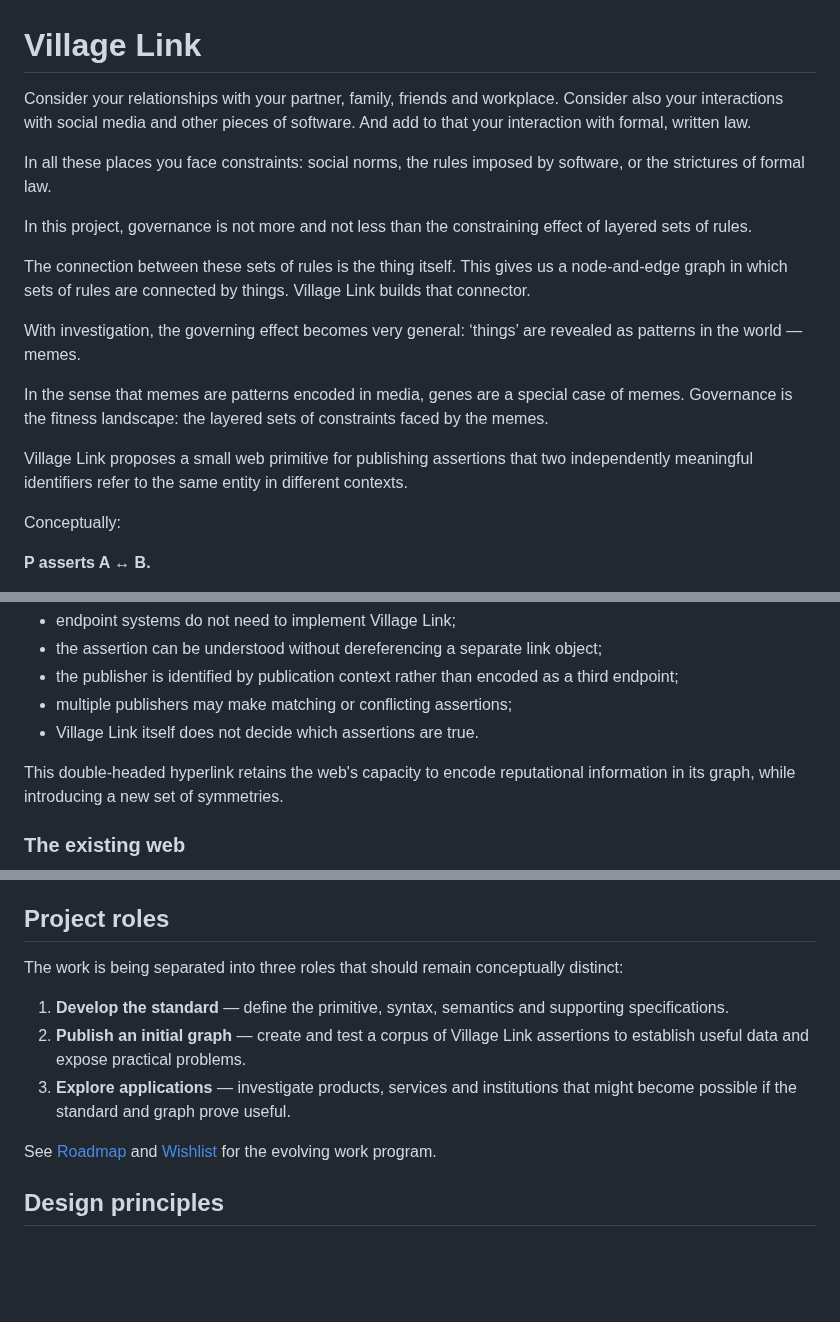
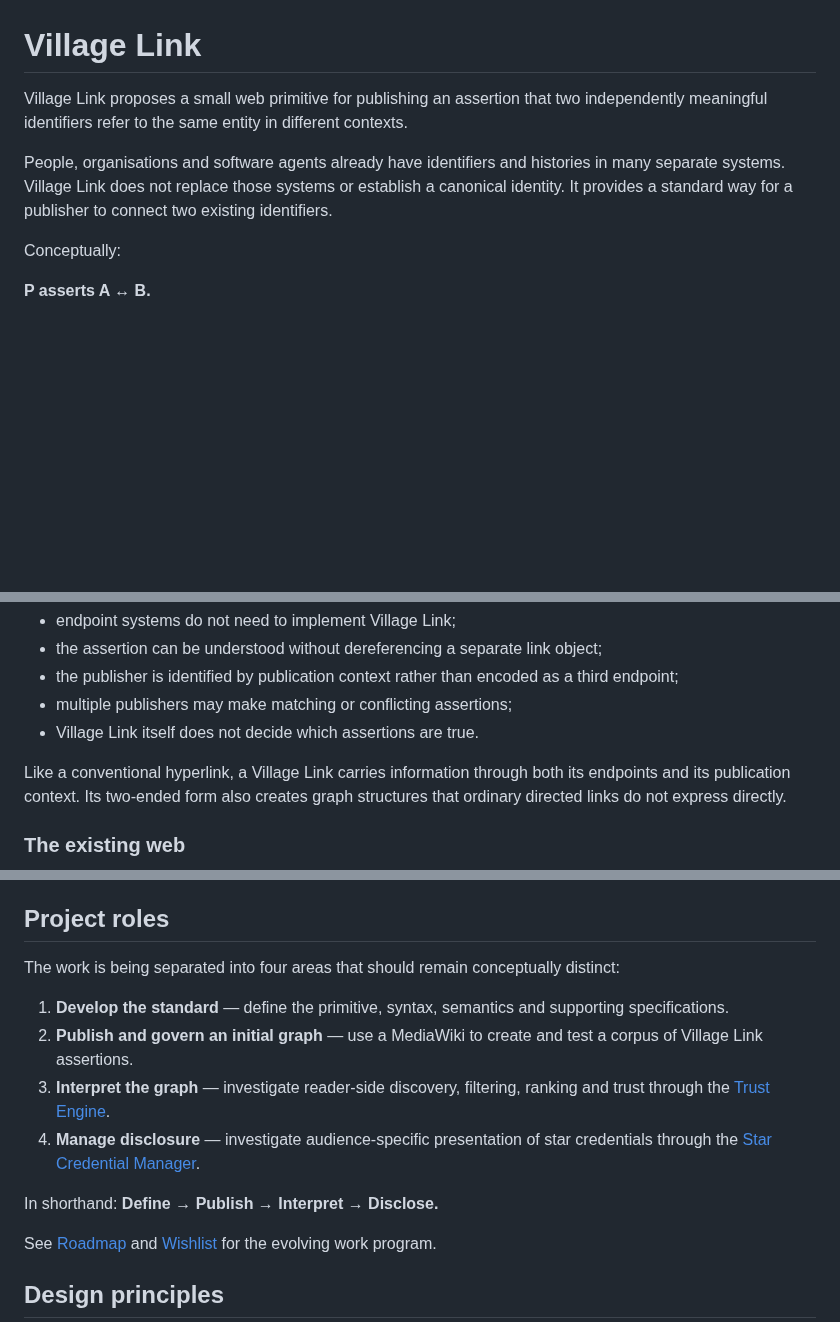
Before and after one commit to Inky-Tech-Pty-Ltd/VillageLink, a Markdown page: README.md, 3 parts joined by grey strips. GitHub-like rendering; blank space fills up the shorter version.

Commit message:
Align README with four-area architecture and reduce conceptual overreach

```diff
--- a/README.md
+++ b/README.md
@@ -1,18 +1,8 @@
 # Village Link
 
-Consider your relationships with your partner, family, friends and workplace. Consider also your interactions with social media and other pieces of software. And add to that your interaction with formal, written law.
+Village Link proposes a small web primitive for publishing an assertion that two independently meaningful identifiers refer to the same entity in different contexts.
 
-In all these places you face constraints: social norms, the rules imposed by software, or the strictures of formal law.
-
-In this project, governance is not more and not less than the constraining effect of layered sets of rules.
-
-The connection between these sets of rules is the thing itself. This gives us a node-and-edge graph in which sets of rules are connected by things. Village Link builds that connector.
-
-With investigation, the governing effect becomes very general: ‘things’ are revealed as patterns in the world — memes.
-
-In the sense that memes are patterns encoded in media, genes are a special case of memes. Governance is the fitness landscape: the layered sets of constraints faced by the memes.
-
-Village Link proposes a small web primitive for publishing assertions that two independently meaningful identifiers refer to the same entity in different contexts.
+People, organisations and software agents already have identifiers and histories in many separate systems. Village Link does not replace those systems or establish a canonical identity. It provides a standard way for a publisher to connect two existing identifiers.
 
 Conceptually:
 
@@ -52,8 +42,7 @@ The important properties are:
 - multiple publishers may make matching or conflicting assertions;
 - Village Link itself does not decide which assertions are true.
 
-This double-headed hyperlink retains the web's capacity to encode reputational information
-in its graph, while introducing a new set of symmetries.
+Like a conventional hyperlink, a Village Link carries information through both its endpoints and its publication context. Its two-ended form also creates graph structures that ordinary directed links do not express directly.
 
 ### The existing web
 
@@ -116,11 +105,14 @@ The syntax, indexing model, lifecycle rules, browser behaviour, evidence model a
 
 ## Project roles
 
-The work is being separated into three roles that should remain conceptually distinct:
+The work is being separated into four areas that should remain conceptually distinct:
 
 1. **Develop the standard** — define the primitive, syntax, semantics and supporting specifications.
-2. **Publish an initial graph** — create and test a corpus of Village Link assertions to establish useful data and expose practical problems.
-3. **Explore applications** — investigate products, services and institutions that might become possible if the standard and graph prove useful.
+2. **Publish and govern an initial graph** — use a MediaWiki to create and test a corpus of Village Link assertions.
+3. **Interpret the graph** — investigate reader-side discovery, filtering, ranking and trust through the [Trust Engine](trust-engine.md).
+4. **Manage disclosure** — investigate audience-specific presentation of star credentials through the [Star Credential Manager](star-credential-manager.md).
+
+In shorthand: **Define → Publish → Interpret → Disclose.**
 
 See [Roadmap](Roadmap.md) and [Wishlist](Wishlist.md) for the evolving work program.
 
```
